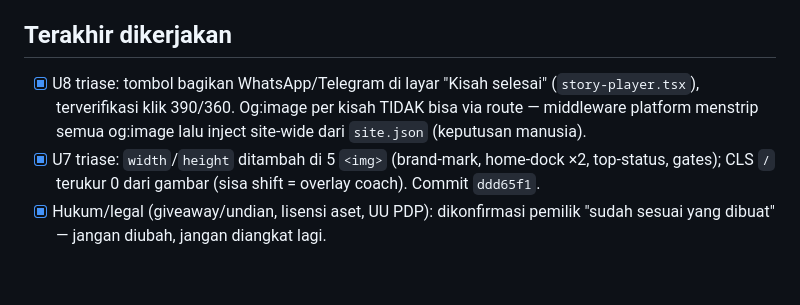
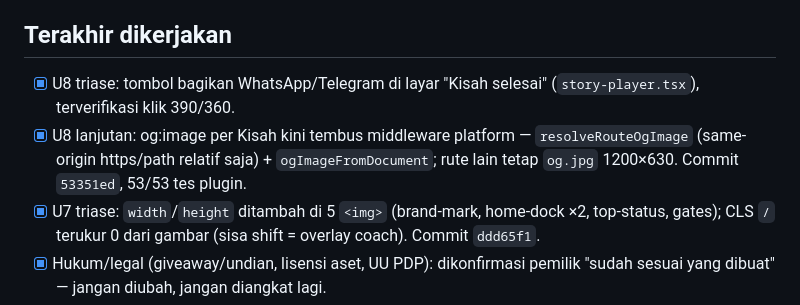
Before and after one commit to Thalassa09/web3min, a Markdown page: progress.md, the part around the change. Drawn GitHub-style; blank space fills up the shorter version.

Commit message:
docs(progress): og:image per Kisah tembus middleware (53351ed)

```diff
--- a/progress.md
+++ b/progress.md
@@ -19,7 +19,8 @@ Arsip lengkap: docs/archive/progress-sampai-langkah-41.md (jangan dibaca kecuali
 - [ ] Peta: maskot di node aktif menutupi bagian tengah judul blok tetangga (mis. `#0x02` "Web2 vs") — pra-ada, bukan regresi U1 (pill lama tertutup penuh); keputusan: geser maskot atau biarkan.
 
 ## Terakhir dikerjakan
-- [x] U8 triase: tombol bagikan WhatsApp/Telegram di layar "Kisah selesai" (`story-player.tsx`), terverifikasi klik 390/360. Og:image per kisah TIDAK bisa via route — middleware platform menstrip semua og:image lalu inject site-wide dari `site.json` (keputusan manusia).
+- [x] U8 triase: tombol bagikan WhatsApp/Telegram di layar "Kisah selesai" (`story-player.tsx`), terverifikasi klik 390/360.
+- [x] U8 lanjutan: og:image per Kisah kini tembus middleware platform — `resolveRouteOgImage` (same-origin https/path relatif saja) + `ogImageFromDocument`; rute lain tetap `og.jpg` 1200×630. Commit `53351ed`, 53/53 tes plugin.
 - [x] U7 triase: `width`/`height` ditambah di 5 `<img>` (brand-mark, home-dock ×2, top-status, gates); CLS `/` terukur 0 dari gambar (sisa shift = overlay coach). Commit `ddd65f1`.
 - [x] Hukum/legal (giveaway/undian, lisensi aset, UU PDP): dikonfirmasi pemilik "sudah sesuai yang dibuat" — jangan diubah, jangan diangkat lagi.
 - [x] U1 triase: pill node peta kini menampilkan judul pelajaran bersama nomor blok (`chain-block.tsx`). Commit `b2140e3`; terverifikasi build+preview 360/390 (0 overflow).
```
